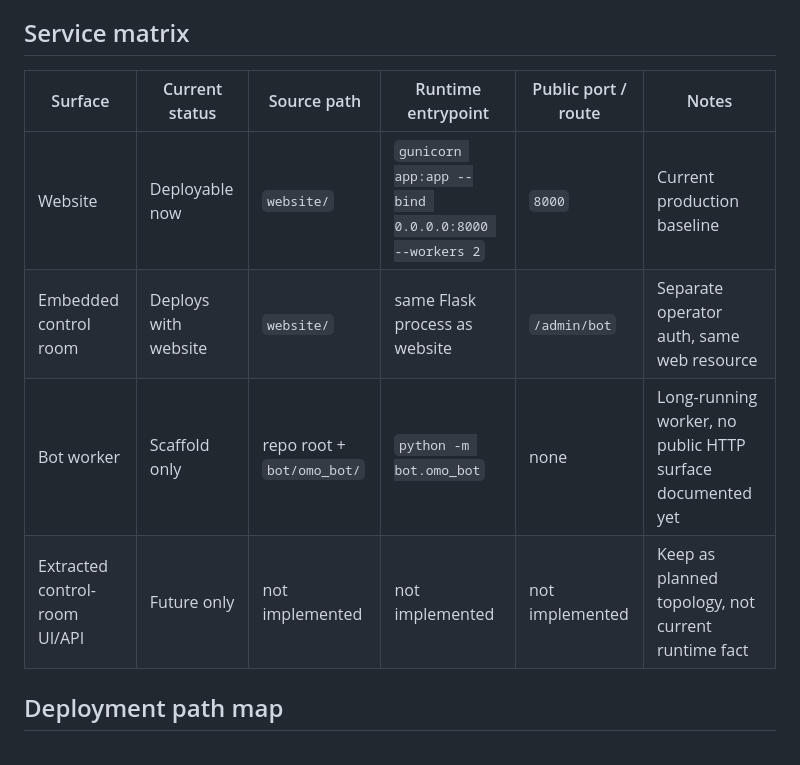
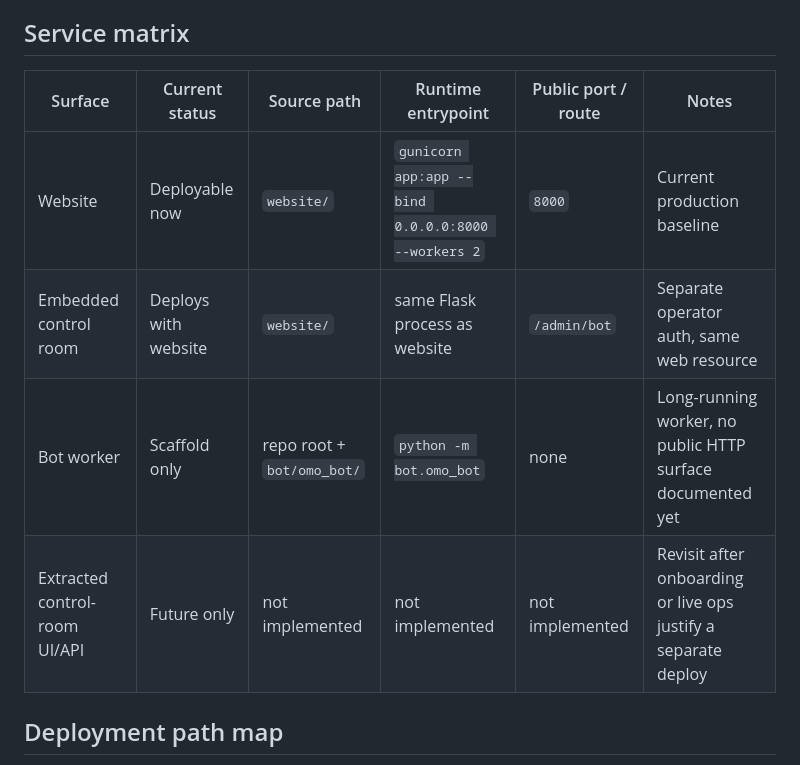
Before and after one commit to Zwitschi/80-movie, a Markdown page: docs/DEPLOYMENT.md, the part around the change. Rendered like a GitHub page.

```diff
--- a/docs/DEPLOYMENT.md
+++ b/docs/DEPLOYMENT.md
@@ -12,12 +12,12 @@ Use this guide to keep deployment planning aligned with the code that exists now
 
 ## Service matrix
 
-| Surface                       | Current status       | Source path                | Runtime entrypoint                                 | Public port / route | Notes                                                      |
-| ----------------------------- | -------------------- | -------------------------- | -------------------------------------------------- | ------------------- | ---------------------------------------------------------- |
-| Website                       | Deployable now       | `website/`                 | `gunicorn app:app --bind 0.0.0.0:8000 --workers 2` | `8000`              | Current production baseline                                |
-| Embedded control room         | Deploys with website | `website/`                 | same Flask process as website                      | `/admin/bot`        | Separate operator auth, same web resource                  |
-| Bot worker                    | Scaffold only        | repo root + `bot/omo_bot/` | `python -m bot.omo_bot`                            | none                | Long-running worker, no public HTTP surface documented yet |
-| Extracted control-room UI/API | Future only          | not implemented            | not implemented                                    | not implemented     | Keep as planned topology, not current runtime fact         |
+| Surface                       | Current status       | Source path                | Runtime entrypoint                                 | Public port / route | Notes                                                          |
+| ----------------------------- | -------------------- | -------------------------- | -------------------------------------------------- | ------------------- | -------------------------------------------------------------- |
+| Website                       | Deployable now       | `website/`                 | `gunicorn app:app --bind 0.0.0.0:8000 --workers 2` | `8000`              | Current production baseline                                    |
+| Embedded control room         | Deploys with website | `website/`                 | same Flask process as website                      | `/admin/bot`        | Separate operator auth, same web resource                      |
+| Bot worker                    | Scaffold only        | repo root + `bot/omo_bot/` | `python -m bot.omo_bot`                            | none                | Long-running worker, no public HTTP surface documented yet     |
+| Extracted control-room UI/API | Future only          | not implemented            | not implemented                                    | not implemented     | Revisit after onboarding or live ops justify a separate deploy |
 
 ## Deployment path map
 
```
Also changed, not shown: docs/ARCHITECTURE.md (+13 -0 lines), docs/adr/ADR-003-onboarding-and-control-room-extraction-revisit.md (added, +82 -0 lines).
